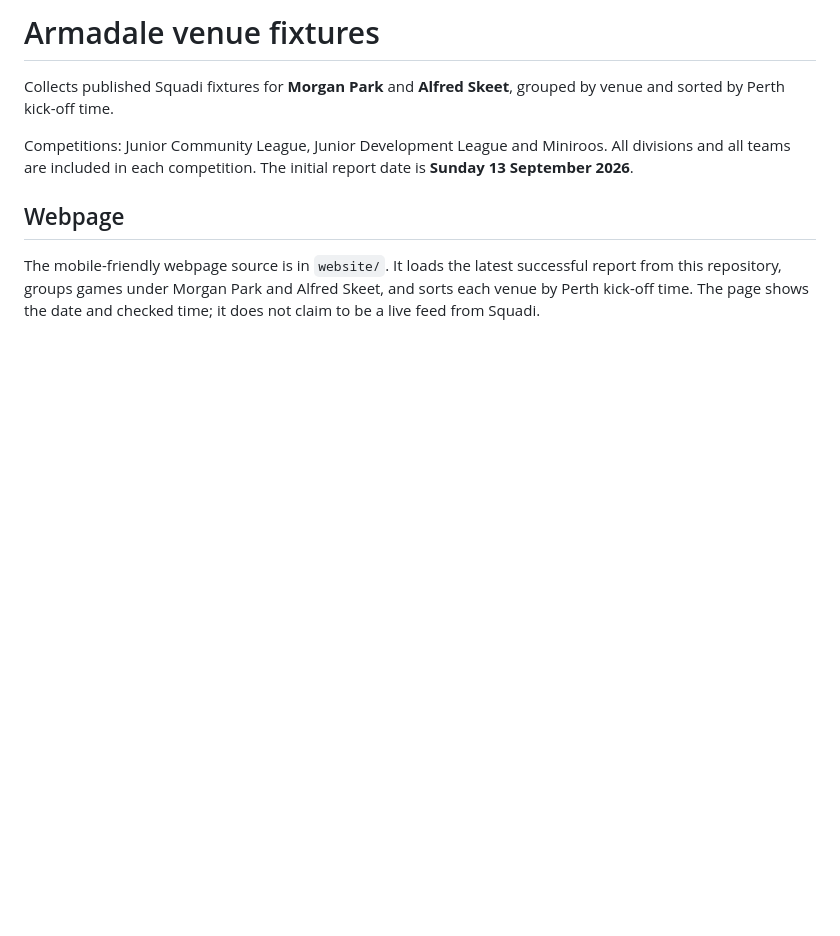
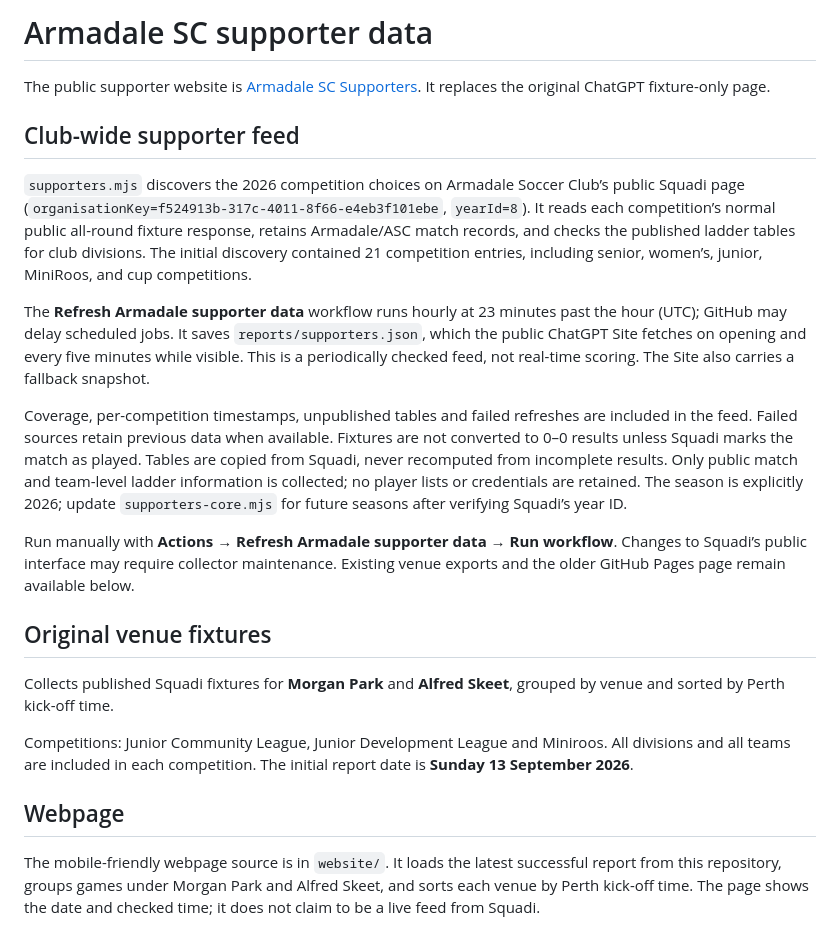
Before and after one commit to n6zmwzpz4t-del/armadale-venue-fixtures, a Markdown page: README.md, the part around the change. Drawn GitHub-style; blank space fills up the shorter version.

Commit message:
Document the club-wide hourly supporter feed and public Site

```diff
--- a/README.md
+++ b/README.md
@@ -1,4 +1,18 @@
-# Armadale venue fixtures
+# Armadale SC supporter data
+
+The public supporter website is [Armadale SC Supporters](https://armadale-venue-fixtures.adamwyatt1.chatgpt.site). It replaces the original ChatGPT fixture-only page.
+
+## Club-wide supporter feed
+
+`supporters.mjs` discovers the 2026 competition choices on Armadale Soccer Club’s public Squadi page (`organisationKey=f524913b-317c-4011-8f66-e4eb3f101ebe`, `yearId=8`). It reads each competition’s normal public all-round fixture response, retains Armadale/ASC match records, and checks the published ladder tables for club divisions. The initial discovery contained 21 competition entries, including senior, women’s, junior, MiniRoos, and cup competitions.
+
+The **Refresh Armadale supporter data** workflow runs hourly at 23 minutes past the hour (UTC); GitHub may delay scheduled jobs. It saves `reports/supporters.json`, which the public ChatGPT Site fetches on opening and every five minutes while visible. This is a periodically checked feed, not real-time scoring. The Site also carries a fallback snapshot.
+
+Coverage, per-competition timestamps, unpublished tables and failed refreshes are included in the feed. Failed sources retain previous data when available. Fixtures are not converted to 0–0 results unless Squadi marks the match as played. Tables are copied from Squadi, never recomputed from incomplete results. Only public match and team-level ladder information is collected; no player lists or credentials are retained. The season is explicitly 2026; update `supporters-core.mjs` for future seasons after verifying Squadi’s year ID.
+
+Run manually with **Actions → Refresh Armadale supporter data → Run workflow**. Changes to Squadi’s public interface may require collector maintenance. Existing venue exports and the older GitHub Pages page remain available below.
+
+## Original venue fixtures
 
 Collects published Squadi fixtures for **Morgan Park** and **Alfred Skeet**, grouped by venue and sorted by Perth kick-off time.
 
```
